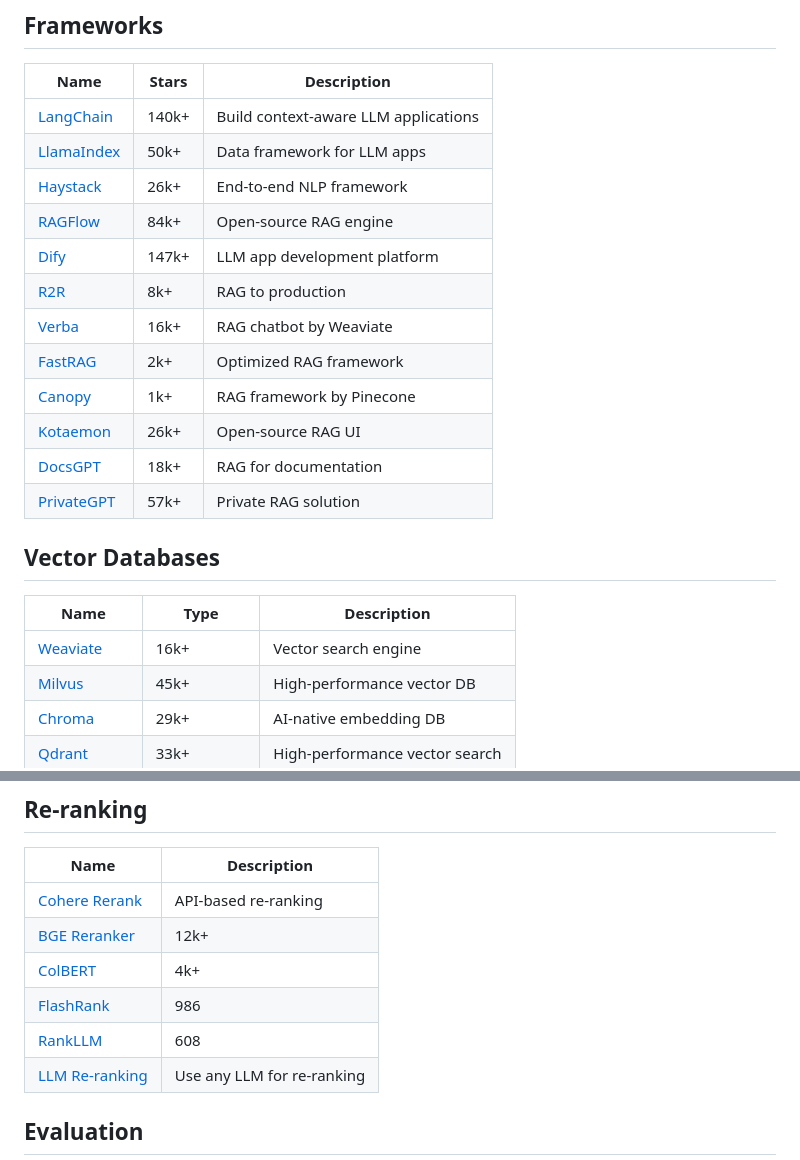
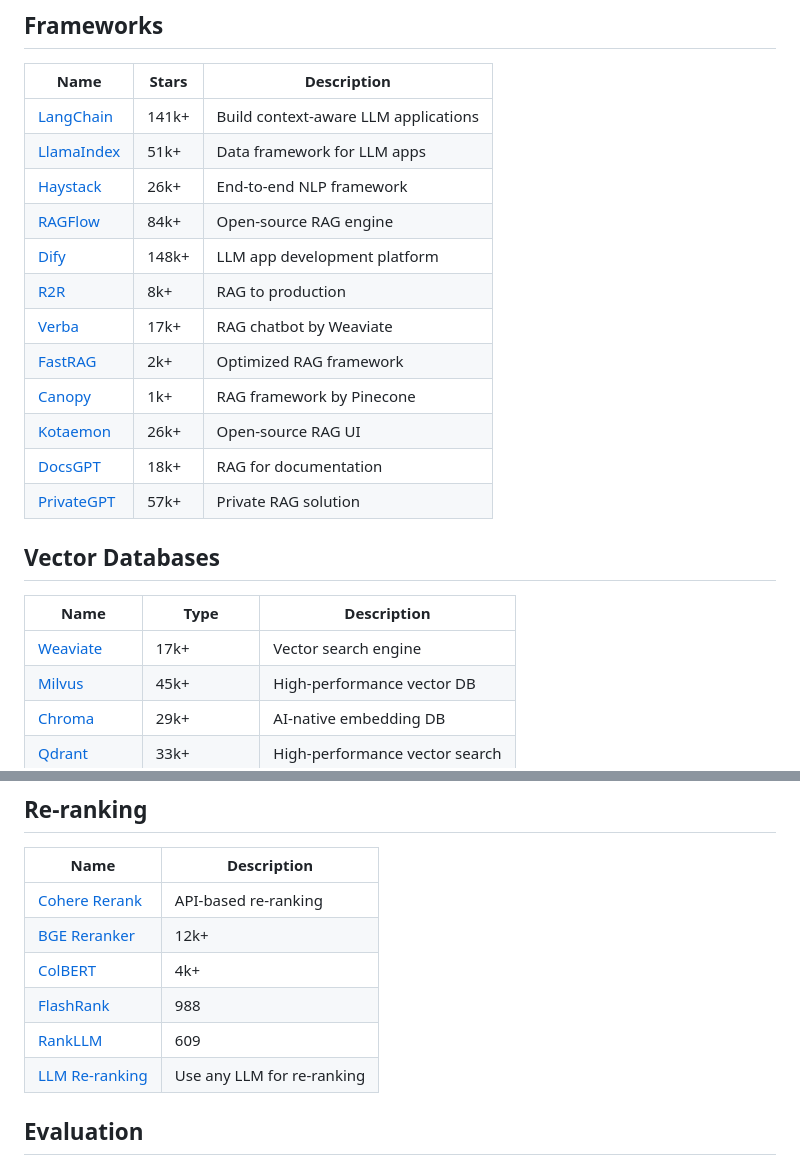
Before and after one commit to asdfgh12345123/awesome-rag, a Markdown page: README.md, 2 parts joined by grey strips. Rendered like a GitHub page.

Commit message:
Auto-update star counts [skip ci]

```diff
--- a/README.md
+++ b/README.md
@@ -32,13 +32,13 @@ Awesome RAG is a focused list for exploring how retrieval-augmented generation i
 ## Frameworks
 | Name | Stars | Description |
 |------|-------|-------------|
-| [LangChain](https://github.com/langchain-ai/langchain) | 140k+ | Build context-aware LLM applications |
-| [LlamaIndex](https://github.com/run-llama/llama_index) | 50k+ | Data framework for LLM apps |
+| [LangChain](https://github.com/langchain-ai/langchain) | 141k+ | Build context-aware LLM applications |
+| [LlamaIndex](https://github.com/run-llama/llama_index) | 51k+ | Data framework for LLM apps |
 | [Haystack](https://github.com/deepset-ai/haystack) | 26k+ | End-to-end NLP framework |
 | [RAGFlow](https://github.com/infiniflow/ragflow) | 84k+ | Open-source RAG engine |
-| [Dify](https://github.com/langgenius/dify) | 147k+ | LLM app development platform |
+| [Dify](https://github.com/langgenius/dify) | 148k+ | LLM app development platform |
 | [R2R](https://github.com/SciPhi-AI/R2R) | 8k+ | RAG to production |
-| [Verba](https://github.com/weaviate/Verba) | 16k+ | RAG chatbot by Weaviate |
+| [Verba](https://github.com/weaviate/Verba) | 17k+ | RAG chatbot by Weaviate |
 | [FastRAG](https://github.com/IntelLabs/fastRAG) | 2k+ | Optimized RAG framework |
 | [Canopy](https://github.com/pinecone-io/canopy) | 1k+ | RAG framework by Pinecone |
 | [Kotaemon](https://github.com/Cinnamon/kotaemon) | 26k+ | Open-source RAG UI |
@@ -48,7 +48,7 @@ Awesome RAG is a focused list for exploring how retrieval-augmented generation i
 ## Vector Databases
 | Name | Type | Description |
 |------|------|-------------|
-| [Weaviate](https://github.com/weaviate/weaviate) | 16k+ | Vector search engine |
+| [Weaviate](https://github.com/weaviate/weaviate) | 17k+ | Vector search engine |
 | [Milvus](https://github.com/milvus-io/milvus) | 45k+ | High-performance vector DB |
 | [Chroma](https://github.com/chroma-core/chroma) | 29k+ | AI-native embedding DB |
 | [Qdrant](https://github.com/qdrant/qdrant) | 33k+ | High-performance vector search |
@@ -108,8 +108,8 @@ Awesome RAG is a focused list for exploring how retrieval-augmented generation i
 | [Cohere Rerank](https://cohere.com/rerank) | API-based re-ranking |
 | [BGE Reranker](https://github.com/FlagOpen/FlagEmbedding) | 12k+ |
 | [ColBERT](https://github.com/stanford-futuredata/ColBERT) | 4k+ |
-| [FlashRank](https://github.com/PrithivirajDamodaran/FlashRank) | 986 |
-| [RankLLM](https://github.com/castorini/rank_llm) | 608 |
+| [FlashRank](https://github.com/PrithivirajDamodaran/FlashRank) | 988 |
+| [RankLLM](https://github.com/castorini/rank_llm) | 609 |
 | [LLM Re-ranking](https://python.langchain.com/docs/integrations/retrievers/LLM-Reranker) | Use any LLM for re-ranking |
 
 ## Evaluation
```
